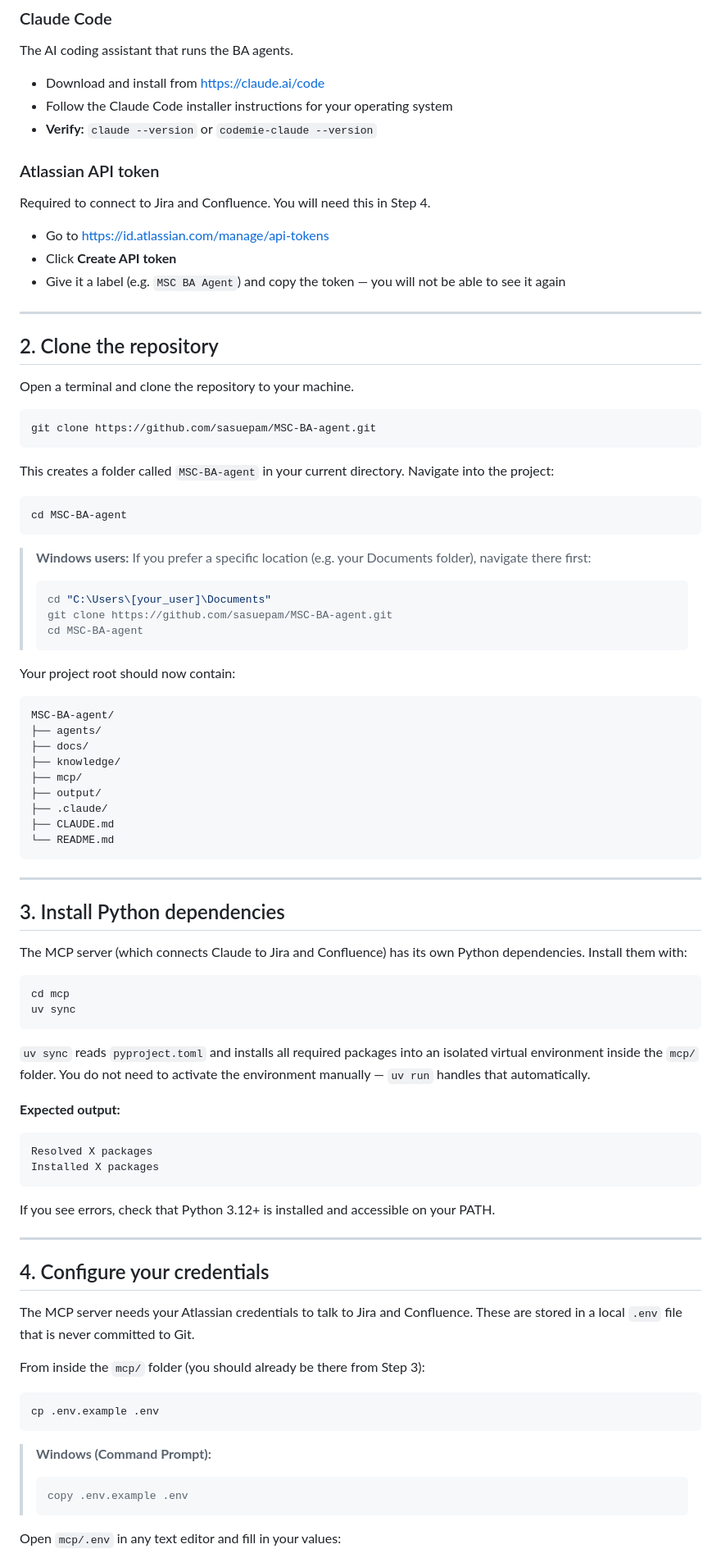
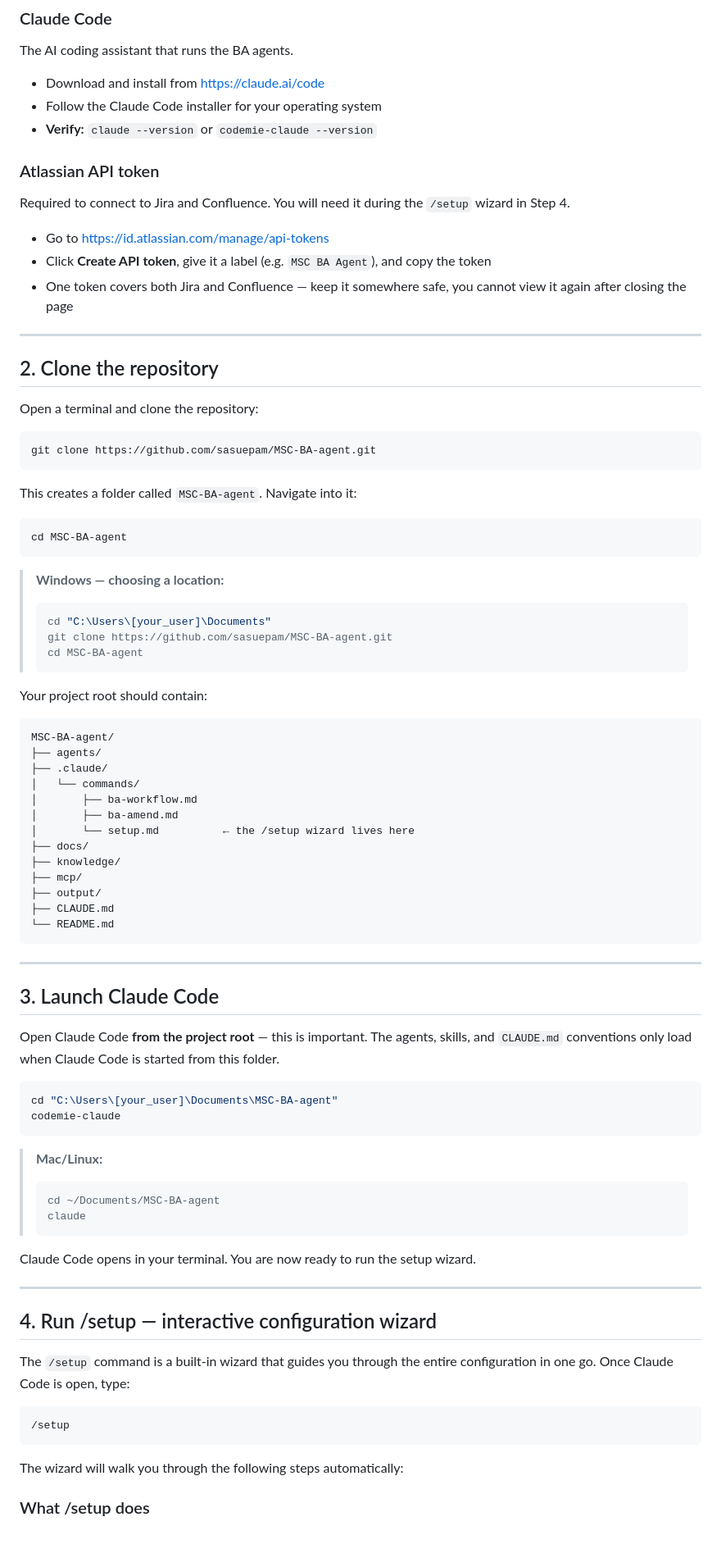
Before and after one commit to sasuepam/MSC-BA-agent, a Markdown page: docs/SETUP.md, the part around one of its changes. Shown at 82% size. GitHub-like rendering; blank space fills up the shorter version.

````diff
--- a/docs/SETUP.md
+++ b/docs/SETUP.md
@@ -51,88 +50,85 @@ pip install uv
 ### Claude Code
 The AI coding assistant that runs the BA agents.
 - Download and install from https://claude.ai/code
-- Follow the Claude Code installer instructions for your operating system
+- Follow the Claude Code installer for your operating system
 - **Verify:** `claude --version` or `codemie-claude --version`
 
 ### Atlassian API token
-Required to connect to Jira and Confluence. You will need this in Step 4.
+Required to connect to Jira and Confluence. You will need it during the `/setup` wizard in Step 4.
 - Go to https://id.atlassian.com/manage/api-tokens
-- Click **Create API token**
-- Give it a label (e.g. `MSC BA Agent`) and copy the token — you will not be able to see it again
+- Click **Create API token**, give it a label (e.g. `MSC BA Agent`), and copy the token
+- One token covers both Jira and Confluence — keep it somewhere safe, you cannot view it again after closing the page
 
 ---
 
 ## 2. Clone the repository
 
-Open a terminal and clone the repository to your machine.
+Open a terminal and clone the repository:
 
 ```bash
 git clone https://github.com/sasuepam/MSC-BA-agent.git
 ```
 
-This creates a folder called `MSC-BA-agent` in your current directory. Navigate into the project:
+This creates a folder called `MSC-BA-agent`. Navigate into it:
 
 ```bash
 cd MSC-BA-agent
 ```
 
-> **Windows users:** If you prefer a specific location (e.g. your Documents folder), navigate there first:
+> **Windows — choosing a location:**
 > ```bash
 > cd "C:\Users\[your_user]\Documents"
 > git clone https://github.com/sasuepam/MSC-BA-agent.git
 > cd MSC-BA-agent
 > ```
 
-Your project root should now contain:
+Your project root should contain:
 ```
 MSC-BA-agent/
 ├── agents/
+├── .claude/
+│   └── commands/
+│       ├── ba-workflow.md
+│       ├── ba-amend.md
+│       └── setup.md          ← the /setup wizard lives here
 ├── docs/
 ├── knowledge/
 ├── mcp/
 ├── output/
-├── .claude/
 ├── CLAUDE.md
 └── README.md
 ```
 
 ---
 
-## 3. Install Python dependencies
+## 3. Launch Claude Code
 
-The MCP server (which connects Claude to Jira and Confluence) has its own Python dependencies. Install them with:
+Open Claude Code **from the project root** — this is important. The agents, skills, and `CLAUDE.md` conventions only load when Claude Code is started from this folder.
 
 ```bash
-cd mcp
-uv sync
+cd "C:\Users\[your_user]\Documents\MSC-BA-agent"
+codemie-claude
 ```
 
-`uv sync` reads `pyproject.toml` and installs all required packages into an isolated virtual environment inside the `mcp/` folder. You do not need to activate the environment manually — `uv run` handles that automatically.
+> **Mac/Linux:**
+> ```bash
+> cd ~/Documents/MSC-BA-agent
+> claude
+> ```
 
-**Expected output:**
-```
-Resolved X packages
-Installed X packages
-```
-
-If you see errors, check that Python 3.12+ is installed and accessible on your PATH.
+Claude Code opens in your terminal. You are now ready to run the setup wizard.
 
 ---
 
-## 4. Configure your credentials
+## 4. Run /setup — interactive configuration wizard
 
-The MCP server needs your Atlassian credentials to talk to Jira and Confluence. These are stored in a local `.env` file that is never committed to Git.
+The `/setup` command is a built-in wizard that guides you through the entire configuration in one go. Once Claude Code is open, type:
 
-From inside the `mcp/` folder (you should already be there from Step 3):
-
-```bash
-cp .env.example .env
+```
+/setup
 ```
 
-> **Windows (Command Prompt):**
-> ```bash
-> copy .env.example .env
-> ```
+The wizard will walk you through the following steps automatically:
 
-Open `mcp/.env` in any text editor and fill in your values:
+### What /setup does
 
````
Also changed, not shown: other parts of docs/SETUP.md (+153 -164 lines).
